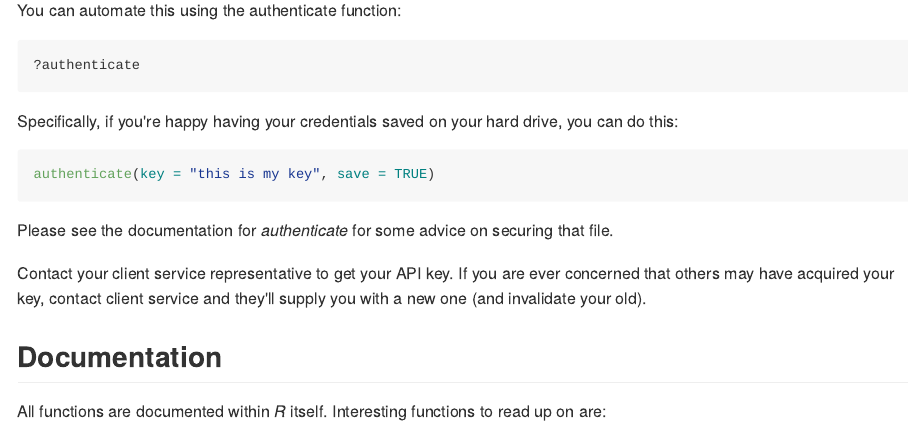
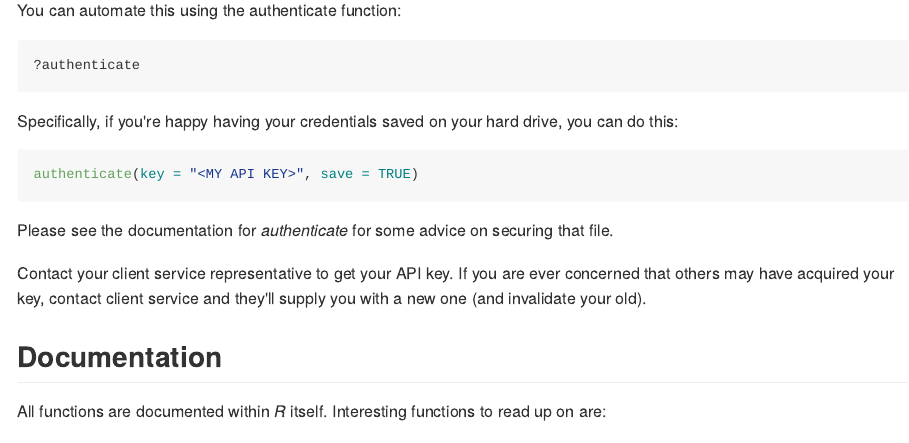
Before and after one commit to brandseye/brandseyer, an R Markdown document (README.Rmd): the page in a window 1100 px wide, from 1540 px down. The pictures show the output file README.md that the author committed with the source, drawn offline in the style of GitHub.

Commit message:
Another minor README update

````diff
--- a/README.Rmd
+++ b/README.Rmd
@@ -91,7 +91,7 @@ Specifically, if you're happy having your credentials saved on your hard drive,
 you can do this:
 
 ```{r eval=FALSE}
-authenticate(key = "this is my key", save = TRUE)
+authenticate(key = "<MY API KEY>", save = TRUE)
 ```
 
 Please see the documentation for *authenticate* for some advice on securing that file.
````
Also changed, not shown: README.md.
